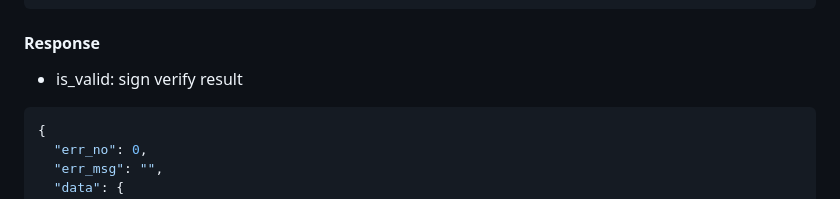
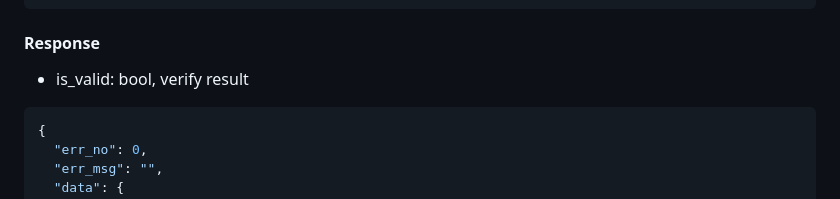
Before and after one commit to dotbitHQ/das-multi-device, a Markdown page: API.md, the part around the change printed below. GitHub-like rendering.

````diff
--- a/API.md
+++ b/API.md
@@ -308,7 +308,7 @@ prod api url https://webauthn-api.did.id
 ```
 
 #### Response
-* is_valid: sign verify result
+* is_valid: bool, verify result
 ```json
 {
   "err_no": 0,
````
Also changed, not shown: other parts of API.md (+3 -3 lines).
